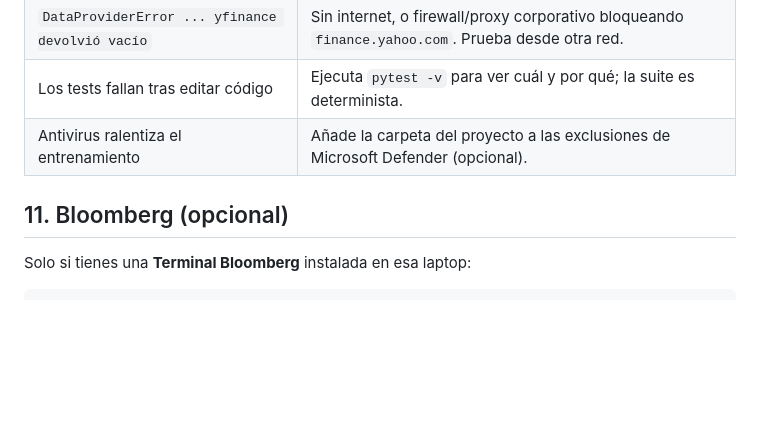
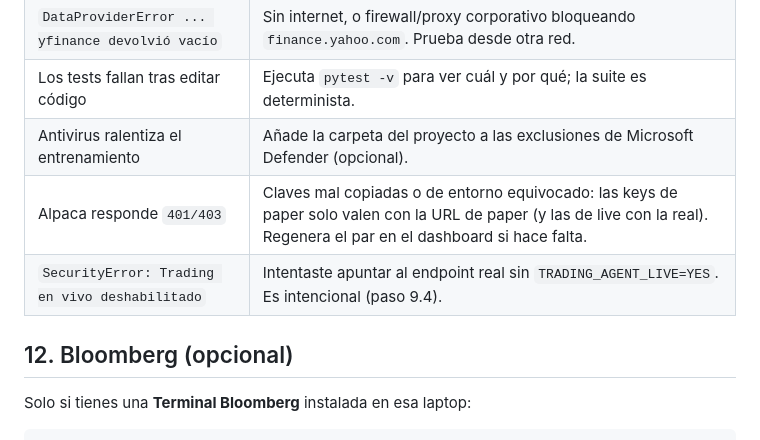
Before and after one commit to Pablinki/pablinki.github.io, a Markdown page: trading-agent/INSTALACION_WINDOWS.md, the part around one of its changes. GitHub-like rendering; blank space fills up the shorter version.

```diff
--- a/trading-agent/INSTALACION_WINDOWS.md
+++ b/trading-agent/INSTALACION_WINDOWS.md
@@ -198,8 +256,10 @@ python scripts\run_live.py --checkpoint checkpoints\dqn_best.pt
 | `DataProviderError ... yfinance devolvió vacío` | Sin internet, o firewall/proxy corporativo bloqueando `finance.yahoo.com`. Prueba desde otra red. |
 | Los tests fallan tras editar código | Ejecuta `pytest -v` para ver cuál y por qué; la suite es determinista. |
 | Antivirus ralentiza el entrenamiento | Añade la carpeta del proyecto a las exclusiones de Microsoft Defender (opcional). |
+| Alpaca responde `401/403` | Claves mal copiadas o de entorno equivocado: las keys de paper solo valen con la URL de paper (y las de live con la real). Regenera el par en el dashboard si hace falta. |
+| `SecurityError: Trading en vivo deshabilitado` | Intentaste apuntar al endpoint real sin `TRADING_AGENT_LIVE=YES`. Es intencional (paso 9.4). |
 
-## 11. Bloomberg (opcional)
+## 12. Bloomberg (opcional)
 
 Solo si tienes una **Terminal Bloomberg** instalada en esa laptop:
 
```
Also changed, not shown: other parts of trading-agent/INSTALACION_WINDOWS.md (+62 -4 lines).
